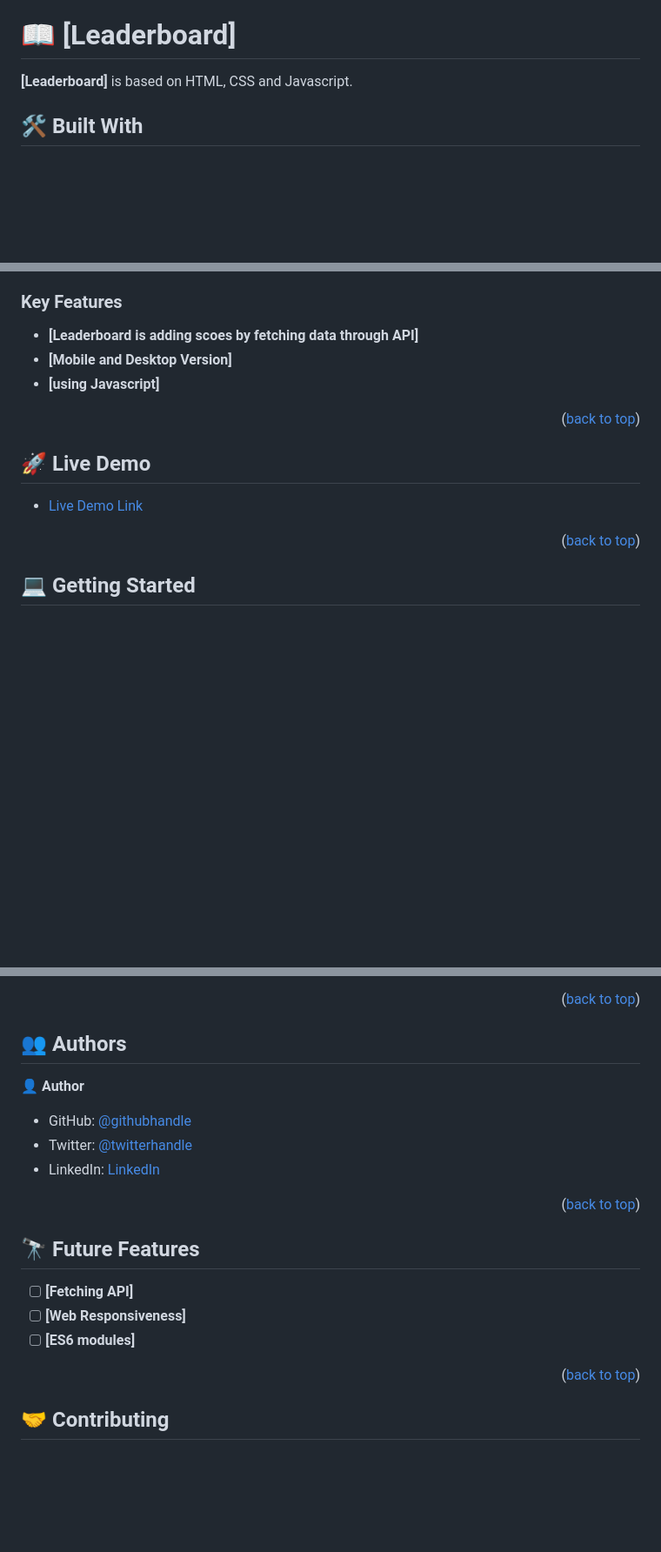
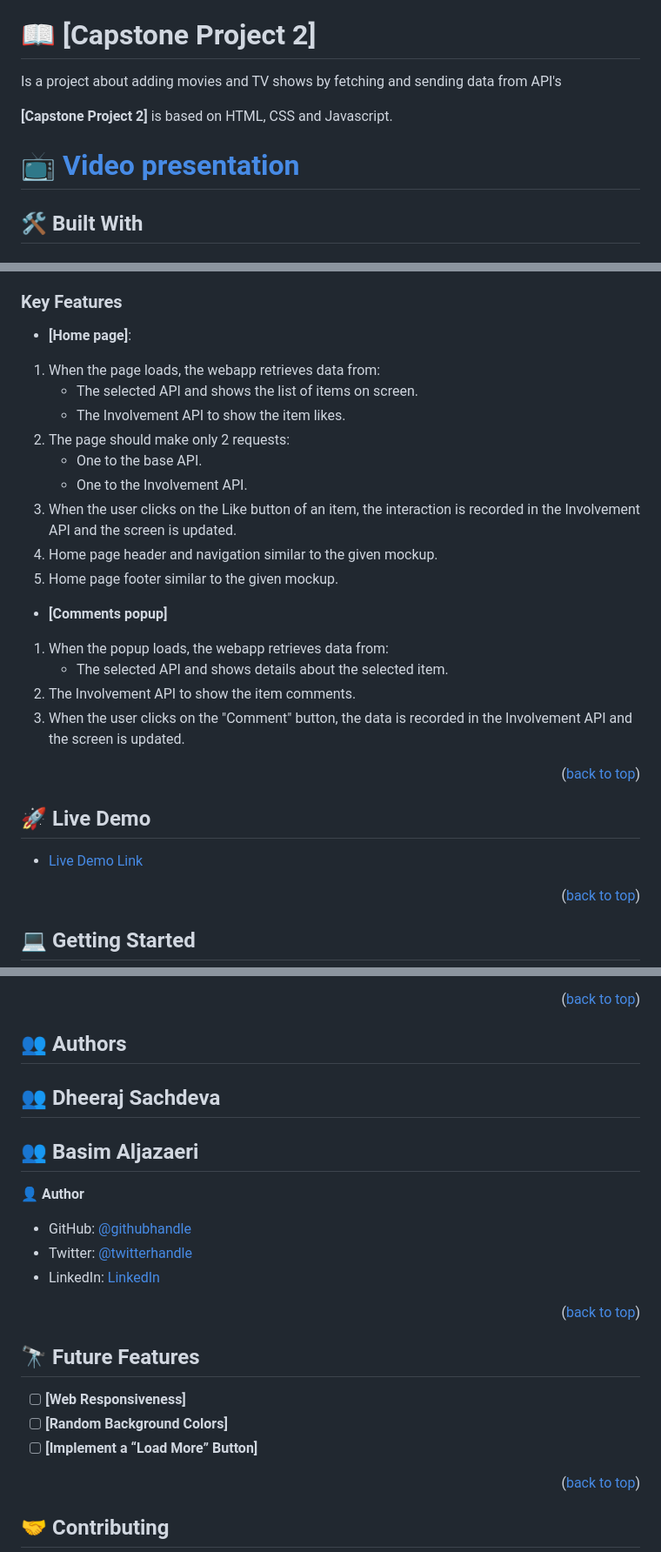
Before and after one commit to dheerajsachdeva/capstone2, a Markdown page: README.md, 3 parts joined by grey strips. Shown at 87% size. Drawn GitHub-style; blank space fills up the shorter version.

```diff
--- a/README.md
+++ b/README.md
@@ -30,9 +31,12 @@
 
 <!-- PROJECT DESCRIPTION -->
 
-# 📖 [Leaderboard] <a name="is about adding score by fetching data from API's"></a>
+# 📖 [Capstone Project 2] <a name="about-project"></a>
+Is a project about adding movies and TV shows by fetching and sending data from API's
 
-**[Leaderboard]** is based on HTML, CSS and Javascript.
+**[Capstone Project 2]** is based on HTML, CSS and Javascript.
+
+# 📺[ Video presentation](#) <a name="Video-presentation"></a>
 
 ## 🛠 Built With <a name="built-with"></a>
 
@@ -66,9 +70,22 @@
 ### Key Features <a name="key-features"></a>
 
 
-- **[Leaderboard is adding scoes by fetching data through API]**
-- **[Mobile and Desktop Version]**
-- **[using Javascript]**
+- **[Home page]**:
+ 1. When the page loads, the webapp retrieves data from:
+    - The selected API and shows the list of items on screen.
+    - The Involvement API to show the item likes.
+ 2. The page should make only 2 requests:
+    - One to the base API.
+    - One to the Involvement API.
+ 3. When the user clicks on the Like button of an item, the interaction is recorded in the Involvement API and the screen is
+updated.
+ 4. Home page header and navigation similar to the given mockup.
+ 5. Home page footer similar to the given mockup.
+- **[Comments popup]**
+ 1. When the popup loads, the webapp retrieves data from:
+    - The selected API and shows details about the selected item.
+ 2. The Involvement API to show the item comments.
+ 3. When the user clicks on the "Comment" button, the data is recorded in the Involvement API and the screen is updated.
 
 <p align="right">(<a href="#readme-top">back to top</a>)</p>
 
@@ -117,8 +134,8 @@ You can deploy this project using:
 <!-- AUTHORS -->
 
 ## 👥 Authors <a name="DHEERAJ SACHDEVA"></a>
-
-
+## 👥 Dheeraj Sachdeva <a name="DHEERAJ SACHDEVA"></a>
+## 👥 Basim Aljazaeri <a name="Basim Aljazaeri"></a>
 👤 **Author**
 
 - GitHub: [@githubhandle](https://github.com/dheerajsachdeva)
@@ -132,10 +149,9 @@ You can deploy this project using:
 
 ## 🔭 Future Features <a name="future-features"></a>
 
-
-- [ ] **[Fetching API]**
 - [ ] **[Web Responsiveness]**
-- [ ] **[ES6 modules]**
+- [ ] **[Random Background Colors]**
+- [ ] **[Implement a “Load More” Button]**
 
 <p align="right">(<a href="#readme-top">back to top</a>)</p>
 
```
Also changed, not shown: other parts of README.md (+4 -3 lines).
